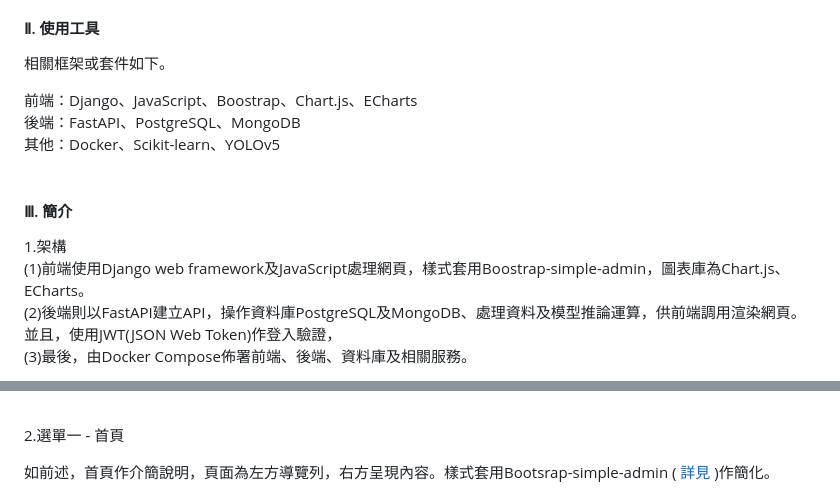
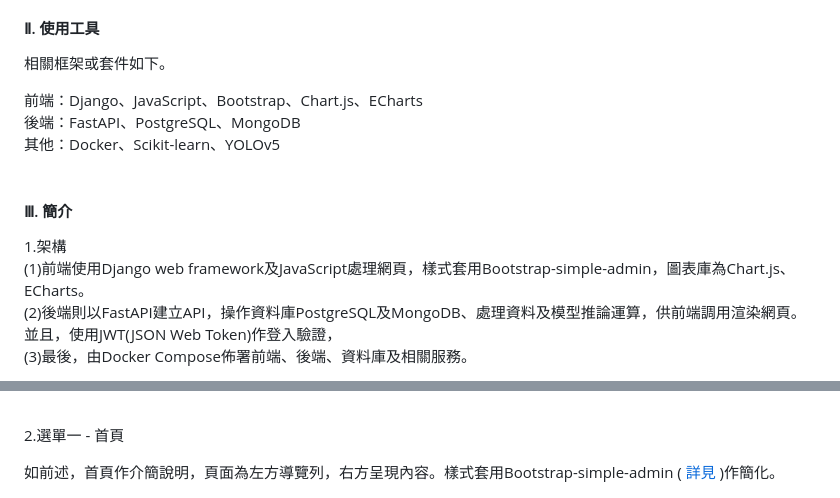
Before and after one commit to qinglian1105/django_demo_01, a Markdown page: README.md, 2 parts joined by grey strips. Drawn GitHub-style.

Commit message:
Revise md-file_07

```diff
--- a/README.md
+++ b/README.md
@@ -23,7 +23,7 @@ Django框架建立網站，並配合過去所學(前端、後端、資料庫…)
 
 相關框架或套件如下。
 
-前端：Django、JavaScript、Boostrap、Chart.js、ECharts<br>
+前端：Django、JavaScript、Bootstrap、Chart.js、ECharts<br>
 後端：FastAPI、PostgreSQL、MongoDB<br>
 其他：Docker、Scikit-learn、YOLOv5
 <br><br>
@@ -31,7 +31,7 @@ Django框架建立網站，並配合過去所學(前端、後端、資料庫…)
 <h4 id="3">Ⅲ. 簡介</h4>
 
 1.架構<br>
-(1)前端使用Django web framework及JavaScript處理網頁，樣式套用Boostrap-simple-admin，圖表庫為Chart.js、ECharts。<br>
+(1)前端使用Django web framework及JavaScript處理網頁，樣式套用Bootstrap-simple-admin，圖表庫為Chart.js、ECharts。<br>
 (2)後端則以FastAPI建立API，操作資料庫PostgreSQL及MongoDB、處理資料及模型推論運算，供前端調用渲染網頁。並且，使用JWT(JSON Web Token)作登入驗證，<br>
 (3)最後，由Docker Compose佈署前端、後端、資料庫及相關服務。<br>
 
@@ -65,7 +65,7 @@ Django框架建立網站，並配合過去所學(前端、後端、資料庫…)
 
 2.選單一 - 首頁<br>
 
-如前述，首頁作介簡說明，頁面為左方導覽列，右方呈現內容。樣式套用Bootsrap-simple-admin ( [詳見](<https://github.com/pro-dev-ph/bootstrap-simple-admin-template>) )作簡化。
+如前述，首頁作介簡說明，頁面為左方導覽列，右方呈現內容。樣式套用Bootstrap-simple-admin ( [詳見](<https://github.com/pro-dev-ph/bootstrap-simple-admin-template>) )作簡化。
 
 ![avatar](./README_png/page_home.png)
 <br><br>
```
